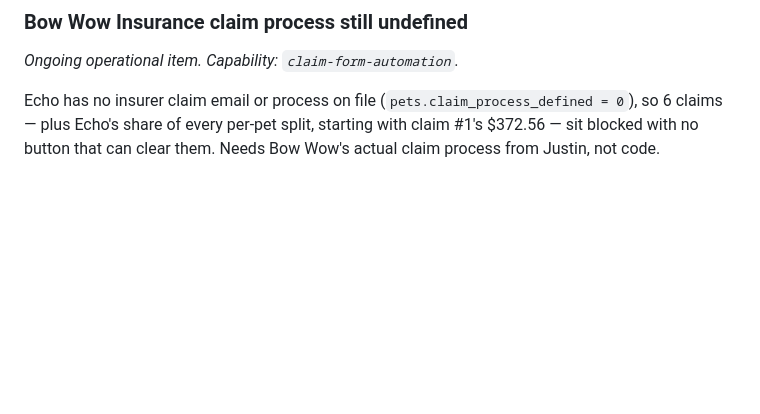
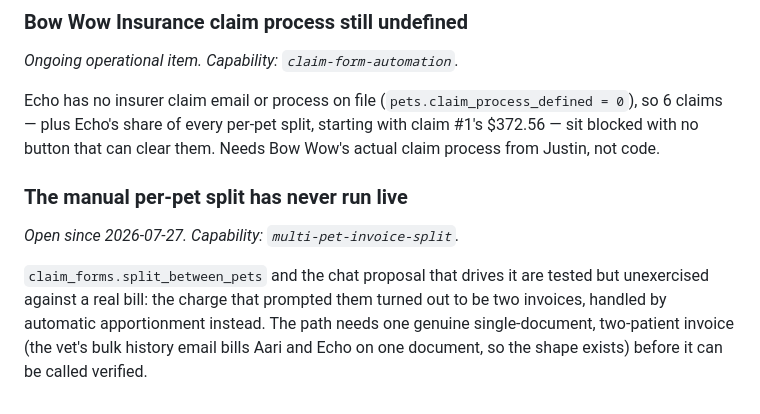
Before and after one commit to jagberg/Me.OpenClaw, a Markdown page: openspec/BACKLOG.md, the part around the change. Rendered like a GitHub page; blank space fills up the shorter version.

Commit message:
docs(openspec): retire the live-verify tasks written on the wrong premise
5.3-5.5 described splitting one invoice's $407.56 between pets ($35 / $372.56).
The charge was two invoices, so apportionment handled it ($35.00 / $369.33 +
$3.23 surcharge). Records what the edited-message replay did and did not prove,
and moves the unexercised manual-split path to the backlog rather than claiming
it verified.

Co-Authored-By: Claude Opus 5 (1M context) <noreply@anthropic.com>

```diff
--- a/openspec/BACKLOG.md
+++ b/openspec/BACKLOG.md
@@ -99,3 +99,8 @@ Splitting is discoverable only through the card's one-line hint that a reply wor
 *Ongoing operational item. Capability: `claim-form-automation`.*
 
 Echo has no insurer claim email or process on file (`pets.claim_process_defined = 0`), so 6 claims — plus Echo's share of every per-pet split, starting with claim #1's $372.56 — sit blocked with no button that can clear them. Needs Bow Wow's actual claim process from Justin, not code.
+
+### The manual per-pet split has never run live
+*Open since 2026-07-27. Capability: `multi-pet-invoice-split`.*
+
+`claim_forms.split_between_pets` and the chat proposal that drives it are tested but unexercised against a real bill: the charge that prompted them turned out to be two invoices, handled by automatic apportionment instead. The path needs one genuine single-document, two-patient invoice (the vet's bulk history email bills Aari and Echo on one document, so the shape exists) before it can be called verified.
```
Also changed, not shown: 1 other file.
